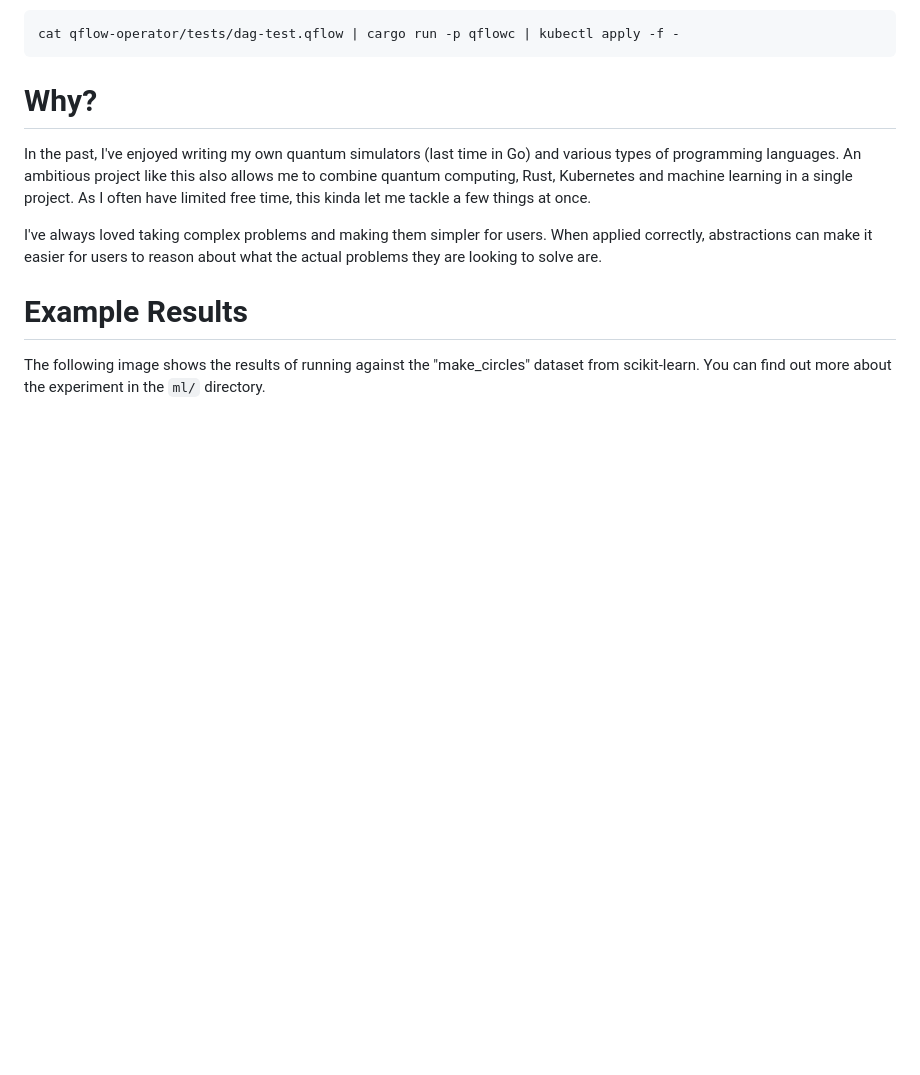
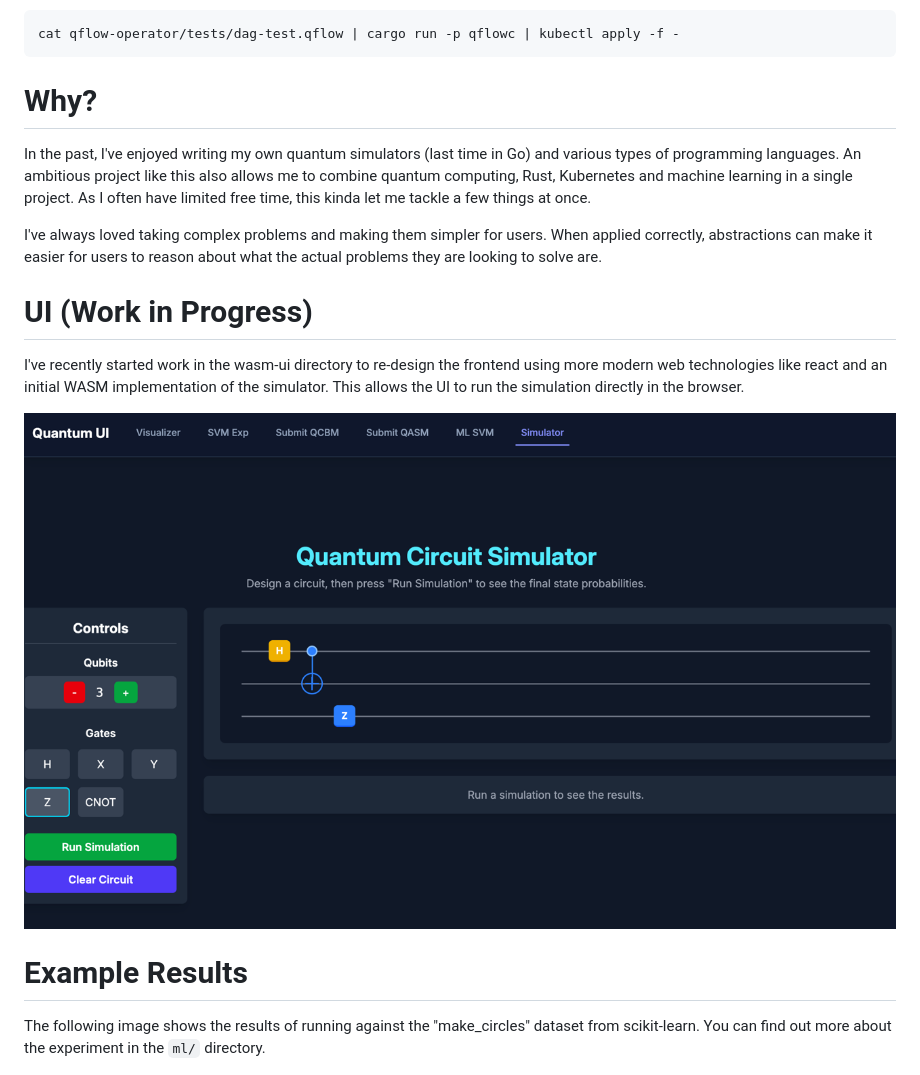
Before and after one commit to nate-droid/qflow, a Markdown page: README.md, the part around the change. GitHub-like rendering; pictures changed too: img.png (added); blank space fills up the shorter version.

```diff
--- a/README.md
+++ b/README.md
@@ -46,6 +46,14 @@ As I often have limited free time, this kinda let me tackle a few things at once
 I've always loved taking complex problems and making them simpler for users. When applied correctly, abstractions can make
 it easier for users to reason about what the actual problems they are looking to solve are.
 
+# UI (Work in Progress)
+
+I've recently started work in the wasm-ui directory to re-design the frontend using more modern web technologies like
+react and an initial WASM implementation of the simulator. This allows the UI to run the simulation directly in the browser.
+
+![simulator running in WASM](img.png)
+
+
 # Example Results
 
 The following image shows the results of running against the "make_circles" dataset from scikit-learn. You can find out
```
Also changed, not shown: assets/img.png (added).
